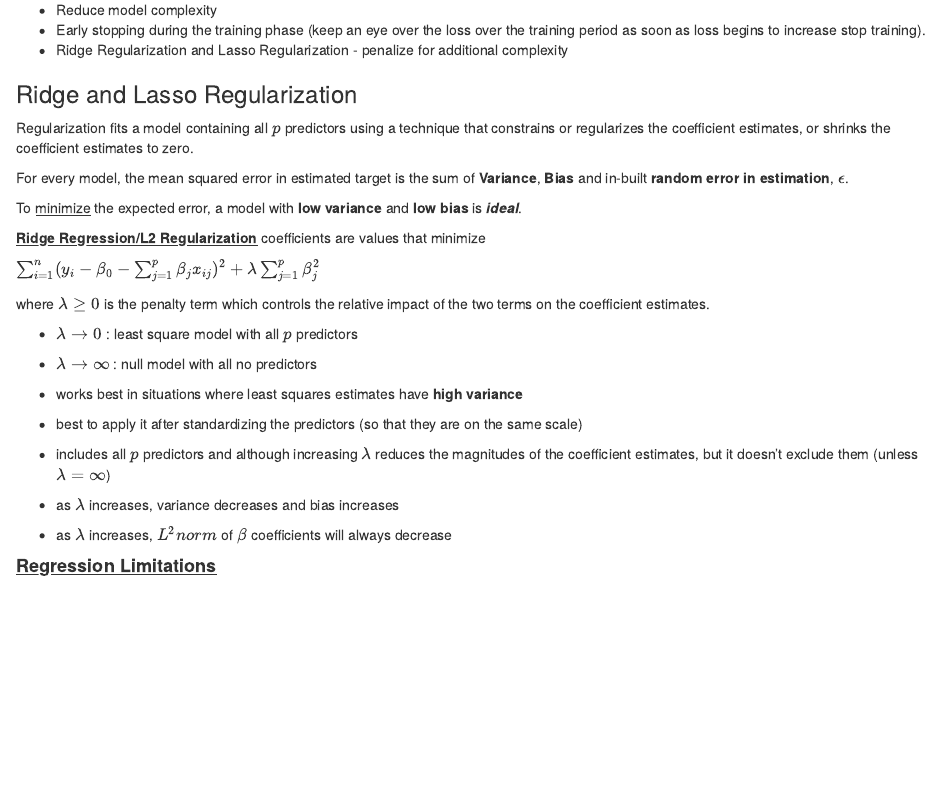
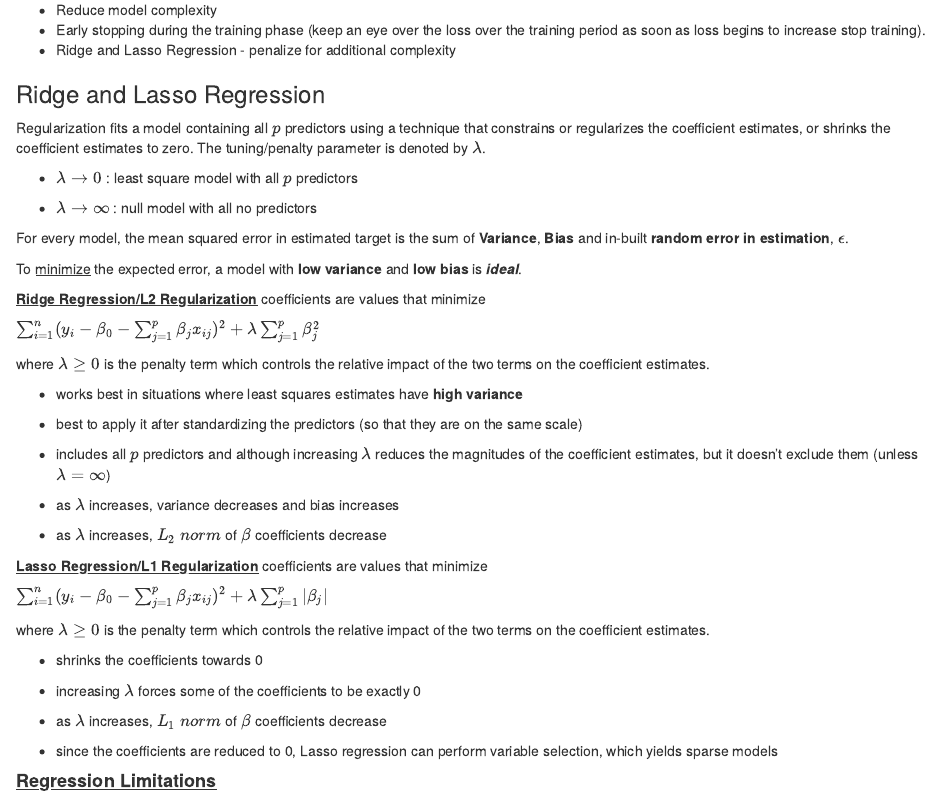
Before and after one commit to madhurima-nath/regression_and_predictions, an R Markdown document (regression_prediction.Rmd): the page in a window 1100 px wide, from 16730 px down. The pictures show the output file regression_prediction.nb.html that the author committed with the source, opened offline.

Commit message:
added lasso regression section

```diff
--- a/regression_prediction.Rmd
+++ b/regression_prediction.Rmd
@@ -453,11 +453,15 @@ Frequently used techniques to reduce over-fitting:
 
 -   Reduce model complexity
 -   Early stopping during the training phase (keep an eye over the loss over the training period as soon as loss begins to increase stop training).
--   Ridge Regularization and Lasso Regularization - penalize for additional complexity
+-   Ridge and Lasso Regression - penalize for additional complexity
 
-### Ridge and Lasso Regularization
+### Ridge and Lasso Regression
 
-Regularization fits a model containing all $p$ predictors using a technique that constrains or regularizes the coefficient estimates, or shrinks the coefficient estimates to zero.
+Regularization fits a model containing all $p$ predictors using a technique that constrains or regularizes the coefficient estimates, or shrinks the coefficient estimates to zero. The tuning/penalty parameter is denoted by $\lambda$.
+
+-   $\lambda \rightarrow 0$ : least square model with all $p$ predictors
+
+-   $\lambda \rightarrow \infty$ : null model with all no predictors
 
 For every model, the mean squared error in estimated target is the sum of **Variance**, **Bias** and in-built **random error in estimation**, $\epsilon$.
 
@@ -469,10 +473,6 @@ $\sum_{i=1}^n (y_i - \beta_0 - \sum_{j=1}^p \beta_j x_{ij})^2 + \lambda \sum_{j=
 
 where $\lambda \geq 0$ is the penalty term which controls the relative impact of the two terms on the coefficient estimates.
 
--   $\lambda \rightarrow 0$ : least square model with all $p$ predictors
-
--   $\lambda \rightarrow \infty$ : null model with all no predictors
-
 -   works best in situations where least squares estimates have **high variance**
 
 -   best to apply it after standardizing the predictors (so that they are on the same scale)
@@ -481,7 +481,21 @@ where $\lambda \geq 0$ is the penalty term which controls the relative impact of
 
 -   as $\lambda$ increases, variance decreases and bias increases
 
--   as $\lambda$ increases, $L^2 norm$ of $\beta$ coefficients will always decrease
+-   as $\lambda$ increases, $L_2$ $norm$ of $\beta$ coefficients decrease
+
+[**Lasso Regression/L1 Regularization**]{.ul} coefficients are values that minimize
+
+$\sum_{i=1}^n (y_i - \beta_0 - \sum_{j=1}^p \beta_j x_{ij})^2 + \lambda \sum_{j=1}^p |\beta_j|$
+
+where $\lambda \geq 0$ is the penalty term which controls the relative impact of the two terms on the coefficient estimates.
+
+-   shrinks the coefficients towards 0
+
+-   increasing $\lambda$ forces some of the coefficients to be exactly 0
+
+-   as $\lambda$ increases, $L_1$ $norm$ of $\beta$ coefficients decrease
+
+-   since the coefficients are reduced to 0, Lasso regression can perform variable selection, which yields sparse models
 
 #### [**Regression Limitations**]{.ul}
 
```
Also changed, not shown: regression_prediction.nb.html.
